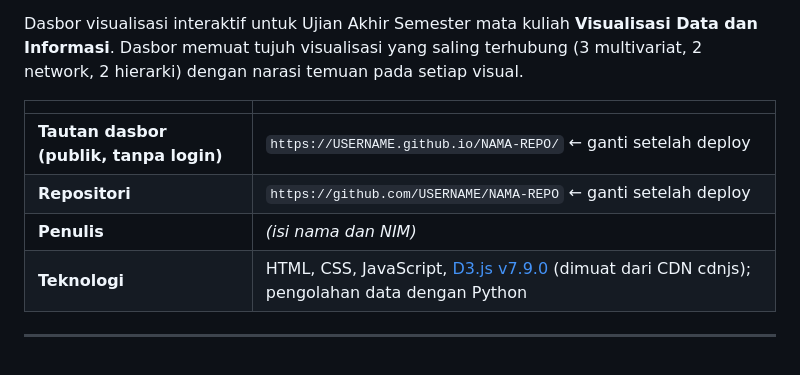
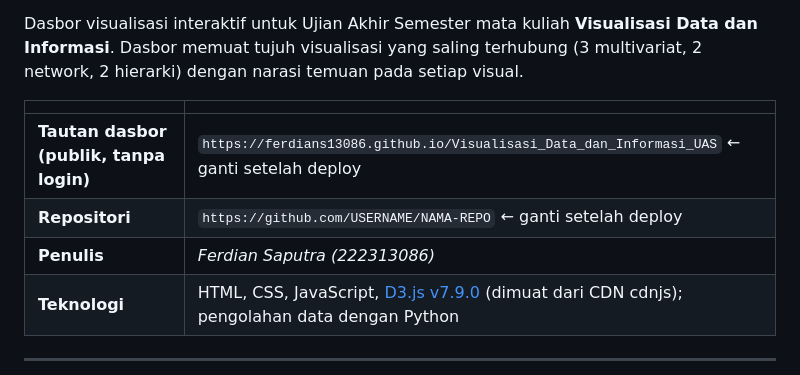
Before and after one commit to FerdianS13086/Visualisasi_Data_dan_Informasi_UAS, a Markdown page: README.md, the part around the change. Drawn GitHub-style.

Commit message:
Update README -- Link Web

```diff
--- a/README.md
+++ b/README.md
@@ -6,9 +6,9 @@ Dasbor visualisasi interaktif untuk Ujian Akhir Semester mata kuliah **Visualisa
 
 | | |
 |---|---|
-| **Tautan dasbor (publik, tanpa login)** | `https://USERNAME.github.io/NAMA-REPO/` ← ganti setelah deploy |
+| **Tautan dasbor (publik, tanpa login)** | `https://ferdians13086.github.io/Visualisasi_Data_dan_Informasi_UAS` ← ganti setelah deploy |
 | **Repositori** | `https://github.com/USERNAME/NAMA-REPO` ← ganti setelah deploy |
-| **Penulis** | *(isi nama dan NIM)* |
+| **Penulis** | *Ferdian Saputra (222313086)* |
 | **Teknologi** | HTML, CSS, JavaScript, [D3.js v7.9.0](https://d3js.org) (dimuat dari CDN cdnjs); pengolahan data dengan Python |
 
 ---
```
